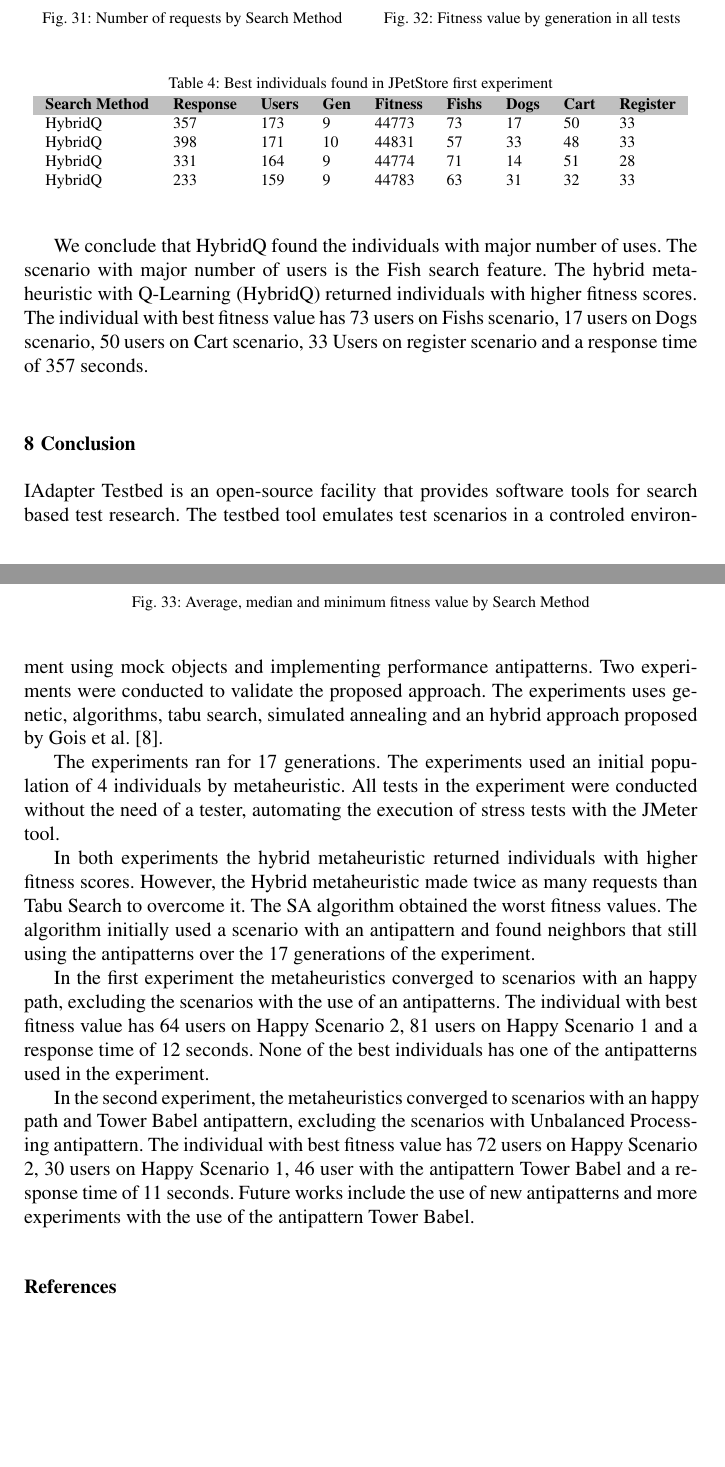
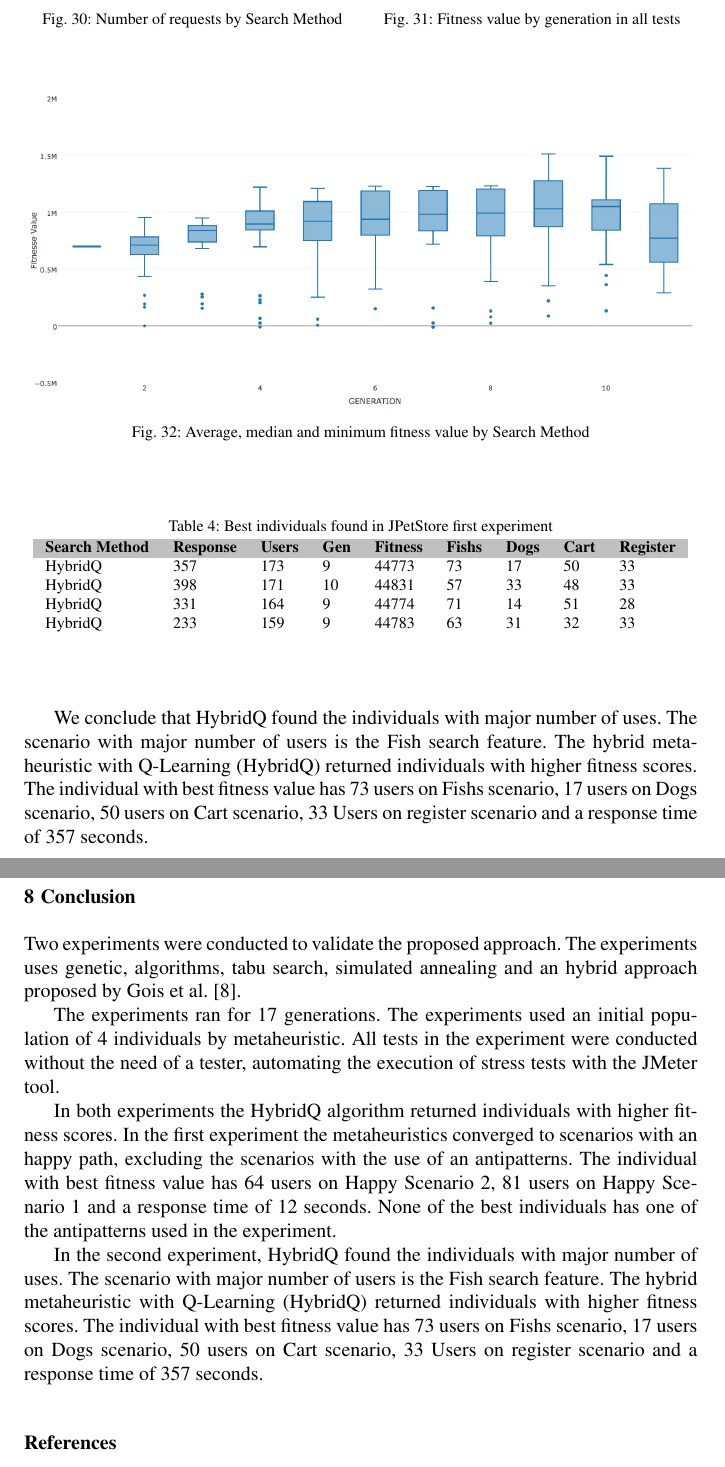
Before and after one commit to naubergois/newpaper, a LaTeX paper (template.tex): two parts of pages 27 and 28 of 30 before the commit and two parts of pages 28 and 29 of 30 after it, joined at a grey line, cut so that both start at the same text, the shorter picture padded with empty space. The pictures show the PDF file template.pdf that the author committed with the source.

Commit message:
second version

```diff
--- a/template.tex
+++ b/template.tex
@@ -974,16 +974,7 @@ In the first experiment, We conclude that the metaheuristics converged to scenar
 \includegraphics[width=0.7\textwidth]{./images/mdpexperiment.png}
 \caption{Markov decision process of experiment with Circuitous Treasure and The Ramp antipatterns}
 \label{fig:mdpexperiment1}
-\end{minipage}
-\begin{minipage}{.5\textwidth}
-\centering
-\includegraphics[width=.9\textwidth]{./images/experiment2-7.png}
-\caption{Fitness value obtained by Search Method}
-\label{fig:fitnessbygeneration2}
-\end{minipage}
 \end{figure}
-
-
 
 \subsection{JPetStore Application Experiments}
 
@@ -1083,16 +1074,15 @@ We conclude that HybridQ found the individuals with major number of uses. The sc
 
 \section{Conclusion}
 
-IAdapter Testbed is an open-source facility that provides software tools for search based test research. The testbed tool emulates test scenarios in a controled environment using mock objects and implementing performance antipatterns.  Two experiments were conducted to validate the proposed approach. The experiments uses genetic, algorithms, tabu search, simulated annealing and an hybrid approach proposed by Gois et al. \cite{Gois2016}.
+Two experiments were conducted to validate the proposed approach. The experiments uses genetic, algorithms, tabu search, simulated annealing and an hybrid approach proposed by Gois et al. \cite{Gois2016}.
 
 The experiments ran for 17 generations. The experiments used an initial population of 4 individuals by metaheuristic. All tests in the experiment were conducted without the need of a tester, automating the execution of stress tests with the JMeter tool.
 
-In both experiments the hybrid metaheuristic returned individuals with higher fitness scores. However, the Hybrid metaheuristic made twice as many requests than Tabu Search to overcome it. The SA algorithm obtained the worst fitness values. The algorithm initially used a scenario with an antipattern and found neighbors that still using the antipatterns over the 17 generations of the experiment.
-
-In the first experiment the metaheuristics converged to scenarios with an happy path, excluding the scenarios with the use of an antipatterns. The individual with best fitness value has 64 users on Happy Scenario 2, 81 users on Happy Scenario 1 and a response time of 12 seconds. None of the best individuals has one of the antipatterns used in the experiment.
+In both experiments the HybridQ algorithm returned individuals with higher fitness scores.  In the first experiment the metaheuristics converged to scenarios with an happy path, excluding the scenarios with the use of an antipatterns. The individual with best fitness value has 64 users on Happy Scenario 2, 81 users on Happy Scenario 1 and a response time of 12 seconds. None of the best individuals has one of the antipatterns used in the experiment.
 
 
-In the second experiment,  the metaheuristics converged to scenarios with an happy path and Tower Babel antipattern, excluding the scenarios with Unbalanced Processing antipattern. The individual with best fitness value has 72 users on Happy Scenario 2, 30 users on Happy Scenario 1, 46 user with the antipattern Tower Babel and a response time of 11 seconds. Future works include the use of new antipatterns and more experiments with the use of the antipattern Tower Babel.
+In the second experiment, HybridQ found the individuals with major number of uses. The scenario with major number of users is the Fish search feature. The hybrid metaheuristic with Q-Learning (HybridQ) returned individuals with higher fitness scores.  The individual with best fitness value has 73 users on Fishs scenario, 17 users on Dogs scenario, 50 users on Cart scenario, 33 Users on register scenario  and a response time of 357 seconds.
+
 
 
 
```
Also changed, not shown: template.pdf, template.tex (16 more changed lines), 3 other files.
